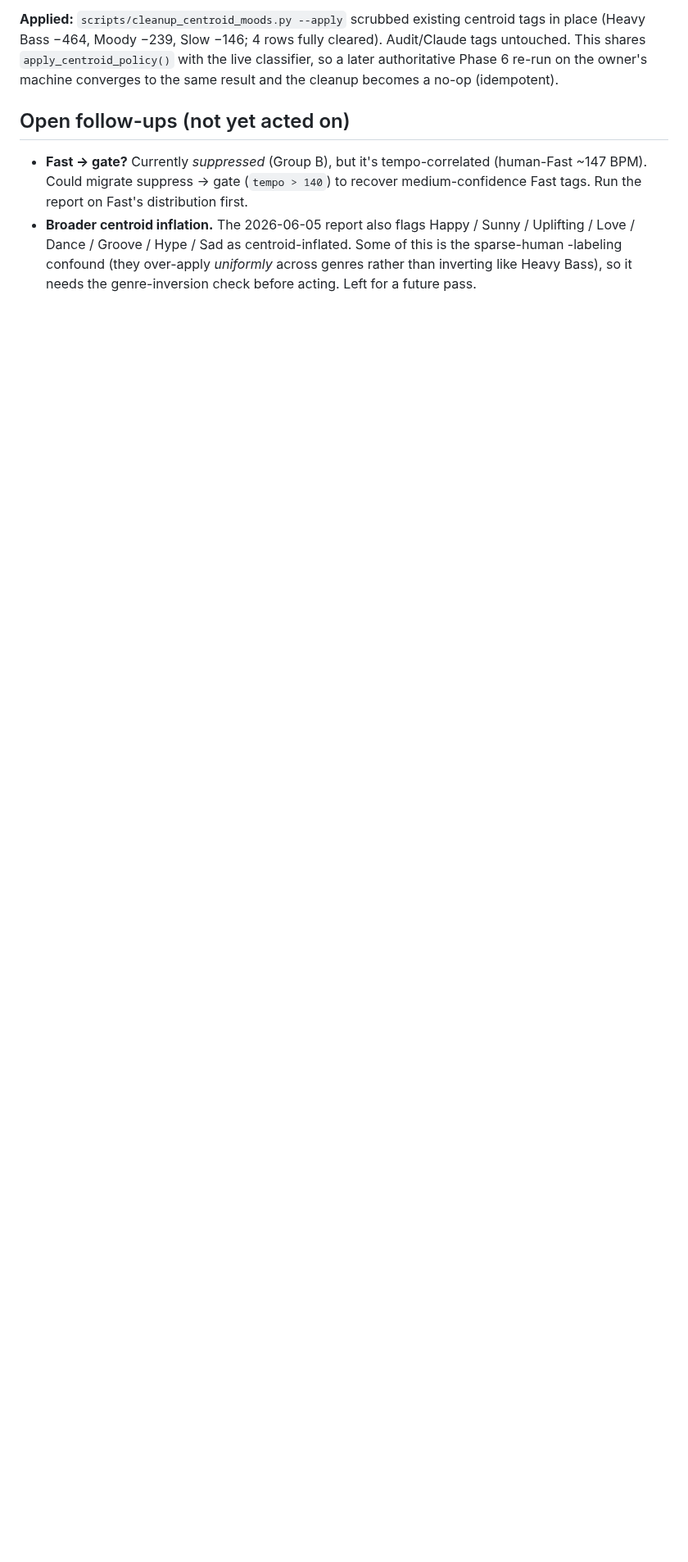
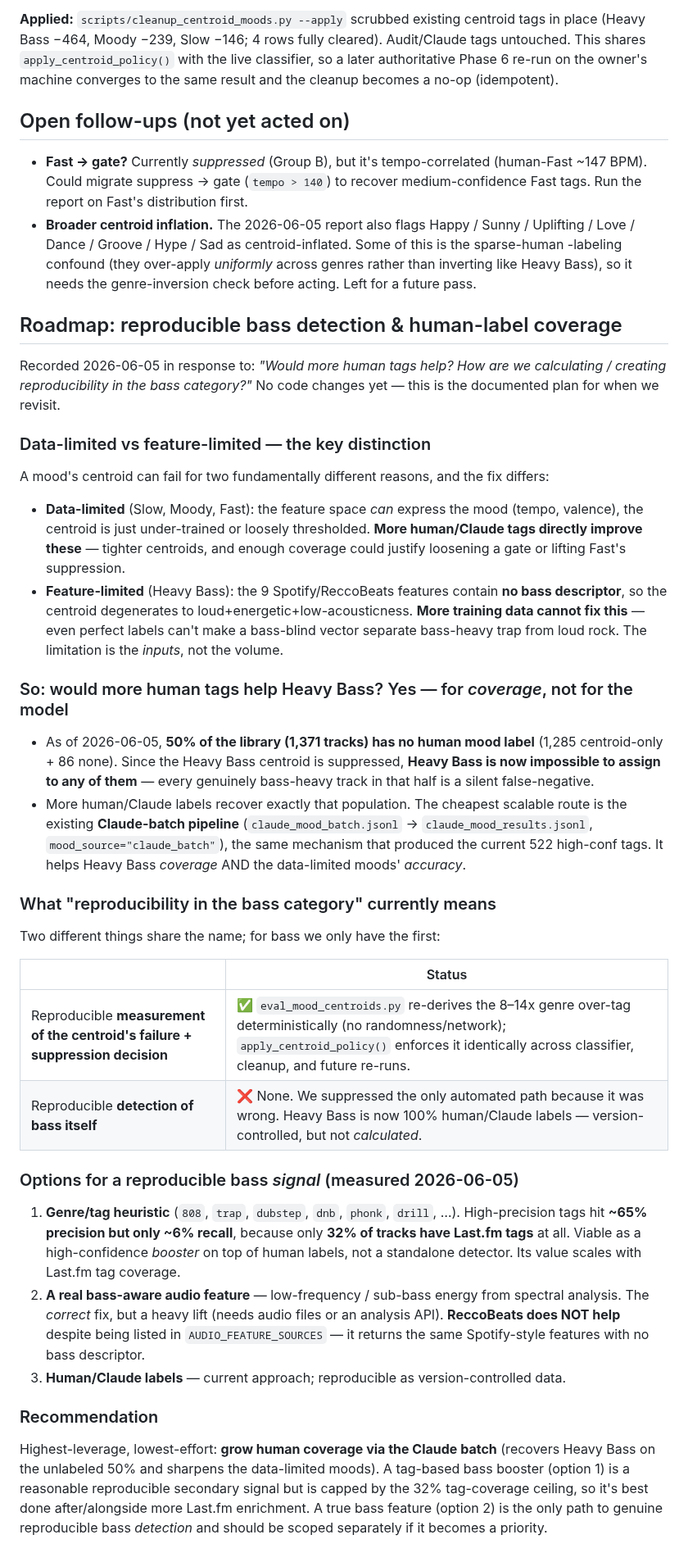
Before and after one commit to BFox010/Music-Enrichment, a Markdown page: docs/mood_centroid_decisions.md, the part around the change. Shown at 82% size. Rendered like a GitHub page; blank space fills up the shorter version.

Commit message:
docs: roadmap for reproducible bass detection + human-label coverage
Records the data-limited vs feature-limited distinction, the 50%
human-label coverage gap, and the measured options for a reproducible
bass signal (tag heuristic ~65% precision / ~6% recall at 32% tag
coverage; true spectral bass feature; human/Claude labels). Notes that
ReccoBeats does not add a bass descriptor. Recommends growing Claude-batch
coverage as the highest-leverage move.

https://claude.ai/code/session_01XPgn6XMpYptELEqVnhxRHX

```diff
--- a/docs/mood_centroid_decisions.md
+++ b/docs/mood_centroid_decisions.md
@@ -87,3 +87,63 @@ cleanup becomes a no-op (idempotent).
   / Love / Dance / Groove / Hype / Sad as centroid-inflated. Some of this is the sparse-human
   -labeling confound (they over-apply *uniformly* across genres rather than inverting like
   Heavy Bass), so it needs the genre-inversion check before acting. Left for a future pass.
+
+## Roadmap: reproducible bass detection & human-label coverage
+
+Recorded 2026-06-05 in response to: *"Would more human tags help? How are we calculating /
+creating reproducibility in the bass category?"* No code changes yet — this is the documented
+plan for when we revisit.
+
+### Data-limited vs feature-limited — the key distinction
+
+A mood's centroid can fail for two fundamentally different reasons, and the fix differs:
+
+- **Data-limited** (Slow, Moody, Fast): the feature space *can* express the mood (tempo,
+  valence), the centroid is just under-trained or loosely thresholded. **More human/Claude
+  tags directly improve these** — tighter centroids, and enough coverage could justify
+  loosening a gate or lifting Fast's suppression.
+- **Feature-limited** (Heavy Bass): the 9 Spotify/ReccoBeats features contain **no bass
+  descriptor**, so the centroid degenerates to loud+energetic+low-acousticness. **More
+  training data cannot fix this** — even perfect labels can't make a bass-blind vector
+  separate bass-heavy trap from loud rock. The limitation is the *inputs*, not the volume.
+
+### So: would more human tags help Heavy Bass? Yes — for *coverage*, not for the model
+
+- As of 2026-06-05, **50% of the library (1,371 tracks) has no human mood label** (1,285
+  centroid-only + 86 none). Since the Heavy Bass centroid is suppressed, **Heavy Bass is now
+  impossible to assign to any of them** — every genuinely bass-heavy track in that half is a
+  silent false-negative.
+- More human/Claude labels recover exactly that population. The cheapest scalable route is the
+  existing **Claude-batch pipeline** (`claude_mood_batch.jsonl` → `claude_mood_results.jsonl`,
+  `mood_source="claude_batch"`), the same mechanism that produced the current 522 high-conf
+  tags. It helps Heavy Bass *coverage* AND the data-limited moods' *accuracy*.
+
+### What "reproducibility in the bass category" currently means
+
+Two different things share the name; for bass we only have the first:
+
+| | Status |
+|---|---|
+| Reproducible **measurement of the centroid's failure + suppression decision** | ✅ `eval_mood_centroids.py` re-derives the 8–14x genre over-tag deterministically (no randomness/network); `apply_centroid_policy()` enforces it identically across classifier, cleanup, and future re-runs. |
+| Reproducible **detection of bass itself** | ❌ None. We suppressed the only automated path because it was wrong. Heavy Bass is now 100% human/Claude labels — version-controlled, but not *calculated*. |
+
+### Options for a reproducible bass *signal* (measured 2026-06-05)
+
+1. **Genre/tag heuristic** (`808`, `trap`, `dubstep`, `dnb`, `phonk`, `drill`, …). High-precision
+   tags hit **~65% precision but only ~6% recall**, because only **32% of tracks have Last.fm
+   tags** at all. Viable as a high-confidence *booster* on top of human labels, not a standalone
+   detector. Its value scales with Last.fm tag coverage.
+2. **A real bass-aware audio feature** — low-frequency / sub-bass energy from spectral analysis.
+   The *correct* fix, but a heavy lift (needs audio files or an analysis API). **ReccoBeats does
+   NOT help** despite being listed in `AUDIO_FEATURE_SOURCES` — it returns the same Spotify-style
+   features with no bass descriptor.
+3. **Human/Claude labels** — current approach; reproducible as version-controlled data.
+
+### Recommendation
+
+Highest-leverage, lowest-effort: **grow human coverage via the Claude batch** (recovers Heavy
+Bass on the unlabeled 50% and sharpens the data-limited moods). A tag-based bass booster
+(option 1) is a reasonable reproducible secondary signal but is capped by the 32% tag-coverage
+ceiling, so it's best done after/alongside more Last.fm enrichment. A true bass feature
+(option 2) is the only path to genuine reproducible bass *detection* and should be scoped
+separately if it becomes a priority.
```
